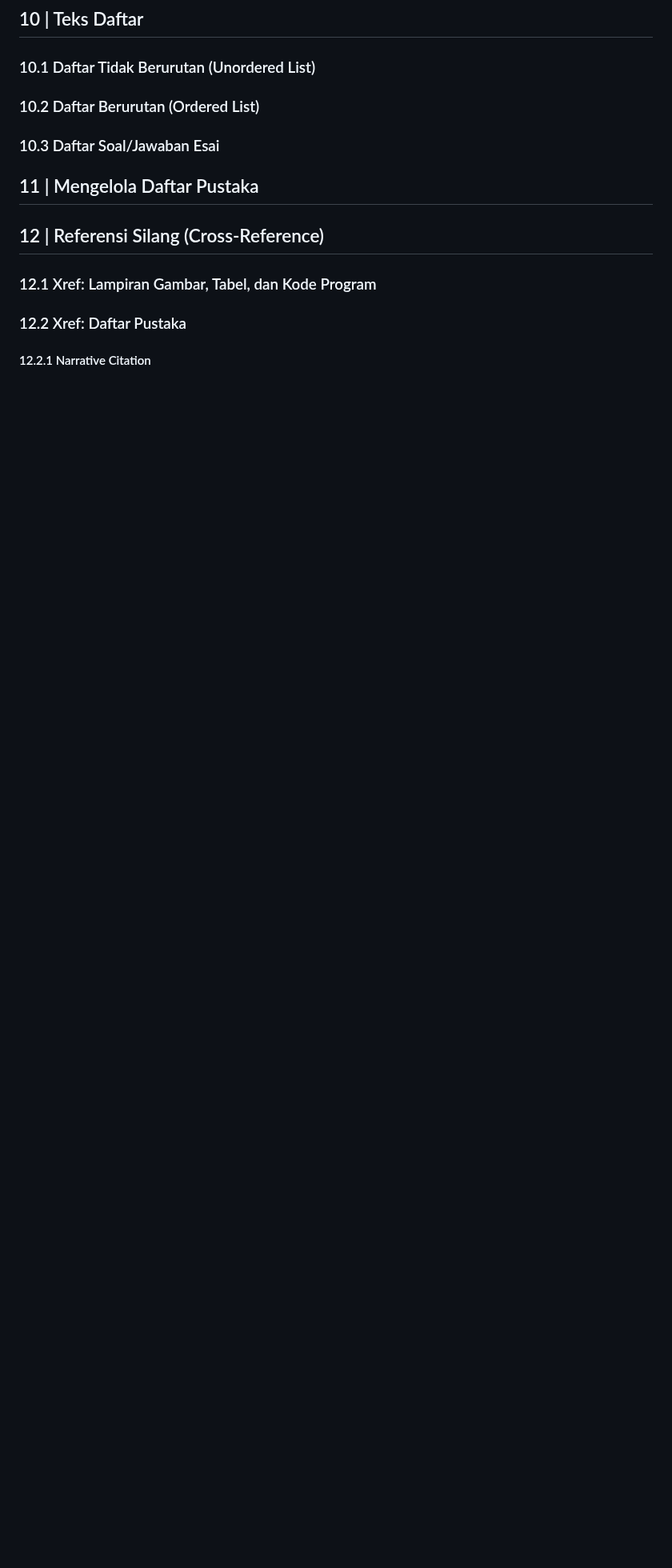
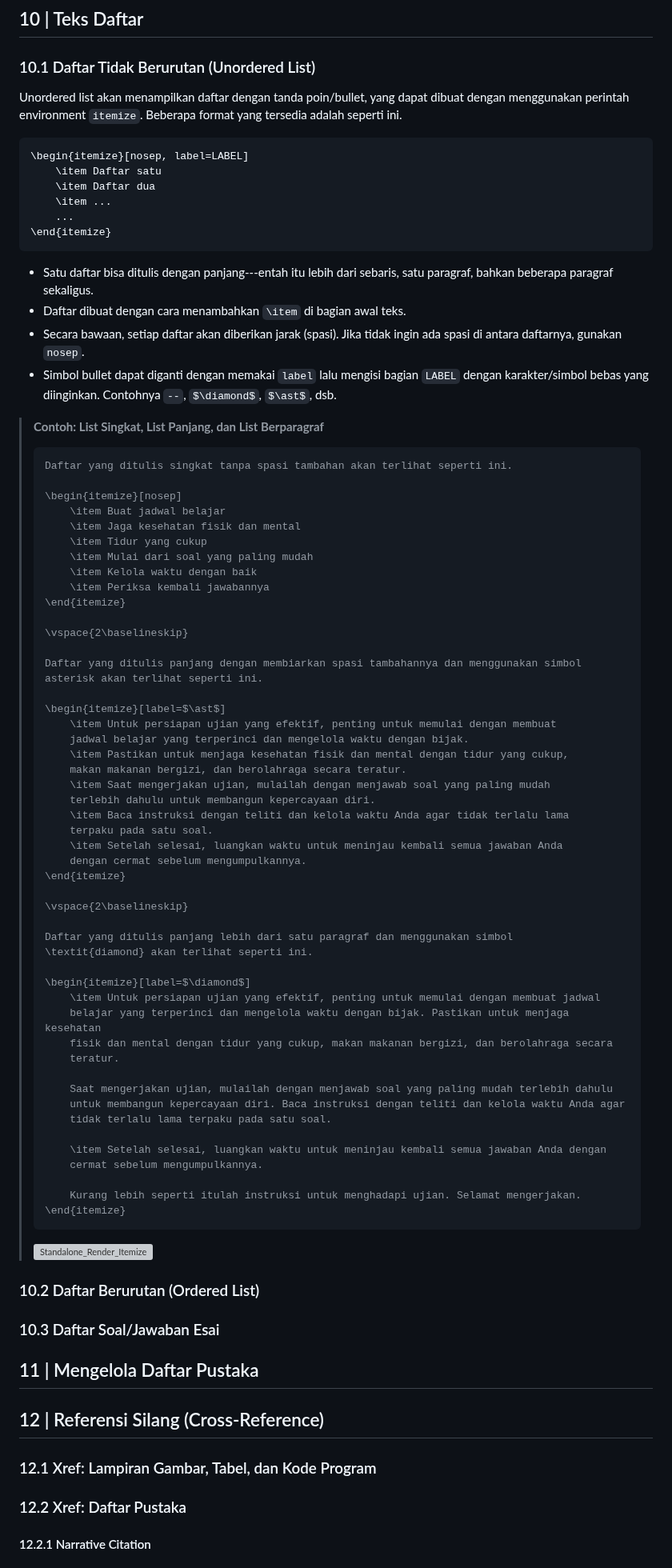
Before and after one commit to yoelwep13578/Latex-Template-UnivTerbuka, a Markdown page: README.md, the part around the change. Shown at 80% size. GitHub-like rendering; blank space fills up the shorter version; grey boxes are pictures that could not be loaded.

Commit message:
Writing itemize guide

````diff
--- a/README.md
+++ b/README.md
@@ -1722,6 +1722,78 @@ Format di atas hanya menggunakan garis horizontal untuk bagian atas tabel, bawah
 
 ### 10.1 Daftar Tidak Berurutan (Unordered List)
 
+Unordered list akan menampilkan daftar dengan tanda poin/bullet, yang dapat dibuat dengan menggunakan perintah environment `itemize`. Beberapa format yang tersedia adalah seperti ini.
+
+```
+\begin{itemize}[nosep, label=LABEL]
+    \item Daftar satu
+    \item Daftar dua
+    \item ...
+    ...
+\end{itemize}
+```
+
+- Satu daftar bisa ditulis dengan panjang---entah itu lebih dari sebaris, satu paragraf, bahkan beberapa paragraf sekaligus.
+- Daftar dibuat dengan cara menambahkan `\item` di bagian awal teks.
+- Secara bawaan, setiap daftar akan diberikan jarak (spasi). Jika tidak ingin ada spasi di antara daftarnya, gunakan `nosep`.
+- Simbol bullet dapat diganti dengan memakai `label` lalu mengisi bagian `LABEL` dengan karakter/simbol bebas yang diinginkan. Contohnya `--`, `$\diamond$`, `$\ast$`, dsb.
+
+> **Contoh: List Singkat, List Panjang, dan List Berparagraf**
+>
+> ```
+> Daftar yang ditulis singkat tanpa spasi tambahan akan terlihat seperti ini.
+>
+> \begin{itemize}[nosep]
+>     \item Buat jadwal belajar
+>     \item Jaga kesehatan fisik dan mental
+>     \item Tidur yang cukup
+>     \item Mulai dari soal yang paling mudah
+>     \item Kelola waktu dengan baik
+>     \item Periksa kembali jawabannya
+> \end{itemize}
+>
+> \vspace{2\baselineskip}
+>
+> Daftar yang ditulis panjang dengan membiarkan spasi tambahannya dan menggunakan simbol
+> asterisk akan terlihat seperti ini.
+>
+> \begin{itemize}[label=$\ast$]
+>     \item Untuk persiapan ujian yang efektif, penting untuk memulai dengan membuat
+>     jadwal belajar yang terperinci dan mengelola waktu dengan bijak.
+>     \item Pastikan untuk menjaga kesehatan fisik dan mental dengan tidur yang cukup,
+>     makan makanan bergizi, dan berolahraga secara teratur.
+>     \item Saat mengerjakan ujian, mulailah dengan menjawab soal yang paling mudah
+>     terlebih dahulu untuk membangun kepercayaan diri.
+>     \item Baca instruksi dengan teliti dan kelola waktu Anda agar tidak terlalu lama
+>     terpaku pada satu soal.
+>     \item Setelah selesai, luangkan waktu untuk meninjau kembali semua jawaban Anda
+>     dengan cermat sebelum mengumpulkannya.
+> \end{itemize}
+>
+> \vspace{2\baselineskip}
+>
+> Daftar yang ditulis panjang lebih dari satu paragraf dan menggunakan simbol
+> \textit{diamond} akan terlihat seperti ini.
+>
+> \begin{itemize}[label=$\diamond$]
+>     \item Untuk persiapan ujian yang efektif, penting untuk memulai dengan membuat jadwal
+>     belajar yang terperinci dan mengelola waktu dengan bijak. Pastikan untuk menjaga kesehatan
+>     fisik dan mental dengan tidur yang cukup, makan makanan bergizi, dan berolahraga secara
+>     teratur.
+>
+>     Saat mengerjakan ujian, mulailah dengan menjawab soal yang paling mudah terlebih dahulu
+>     untuk membangun kepercayaan diri. Baca instruksi dengan teliti dan kelola waktu Anda agar
+>     tidak terlalu lama terpaku pada satu soal.
+>
+>     \item Setelah selesai, luangkan waktu untuk meninjau kembali semua jawaban Anda dengan
+>     cermat sebelum mengumpulkannya.
+>
+>     Kurang lebih seperti itulah instruksi untuk menghadapi ujian. Selamat mengerjakan.
+> \end{itemize}
+> ```
+>
+> ![Standalone_Render_Itemize](https://github.com/user-attachments/assets/918b2bda-de62-488a-8da4-31f6c3a76618)
+
 ### 10.2 Daftar Berurutan (Ordered List)
 
 ### 10.3 Daftar Soal/Jawaban Esai
````
